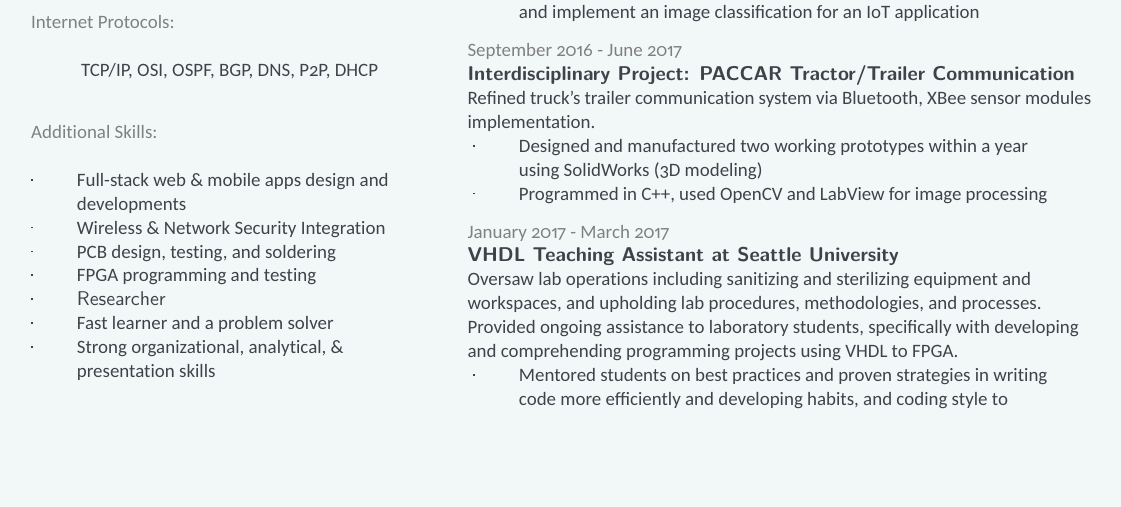
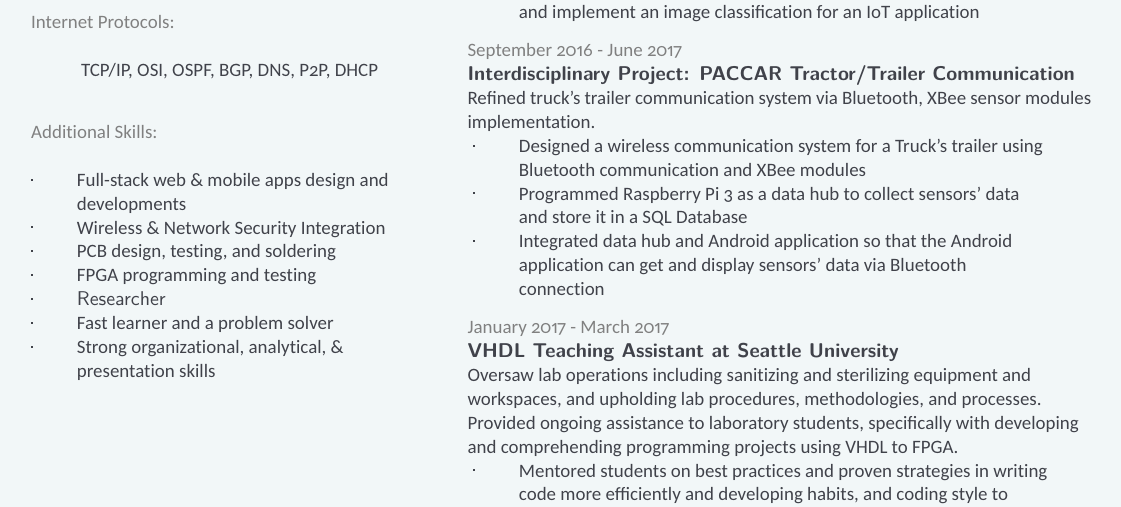
Before and after one commit to ngocdai94/cv, a LaTeX CV (cv.tex): part of the page before the commit and part of page 2 of 2 after it, cut so that both start at the same text, the shorter picture padded with empty space. The pictures show the PDF file cv.pdf that the author committed with the source.

Commit message:
updated resume

```diff
--- a/cv.tex
+++ b/cv.tex
@@ -335,14 +335,17 @@ Refined truck’s trailer communication system via Bluetooth, XBee sensor module
 \item
   \begin{quote}
   \raggedright
-  Designed and manufactured two working prototypes within
-  a year using SolidWorks (3D modeling)
+  Designed a wireless communication system for a Truck's trailer using Bluetooth communication and XBee modules
   \end{quote}
 \item
   \begin{quote}
   \raggedright
-  Programmed in C++,
-  used OpenCV and LabView for image processing
+  Programmed Raspberry Pi 3 as a data hub to collect sensors' data and store it in a SQL Database
+  \end{quote}
+\item
+  \begin{quote}
+  \raggedright
+  Integrated data hub and Android application so that the Android application can get and display sensors' data via Bluetooth connection
   \end{quote}
 \end{itemize}
 
```
Also changed, not shown: cv.pdf, 4 other files.
